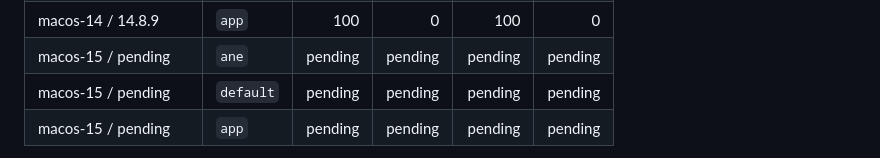
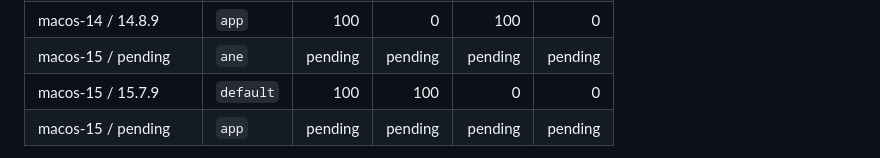
Before and after one commit to concava/wavepod, a Markdown page: docs/decisions/0003-diarization.md, the part around the change. GitHub-like rendering.

Commit message:
Record passing macOS 15 default routing control

```diff
--- a/docs/decisions/0003-diarization.md
+++ b/docs/decisions/0003-diarization.md
@@ -60,7 +60,7 @@ The `stress-inputs` artifact's `clip.wav` is 306.432 s, mono, 16 kHz PCM16, SHA-
 | macos-14 / 14.8.9 | `default` | 100 | 0 | 100 | 0 |
 | macos-14 / 14.8.9 | `app` | 100 | 0 | 100 | 0 |
 | macos-15 / pending | `ane` | pending | pending | pending | pending |
-| macos-15 / pending | `default` | pending | pending | pending | pending |
+| macos-15 / 15.7.9 | `default` | 100 | 100 | 0 | 0 |
 | macos-15 / pending | `app` | pending | pending | pending | pending |
 
 Modes: `ane` uses `.cpuAndNeuralEngine`; `default` uses FluidAudio's built-in routing (including CPU-only
```
